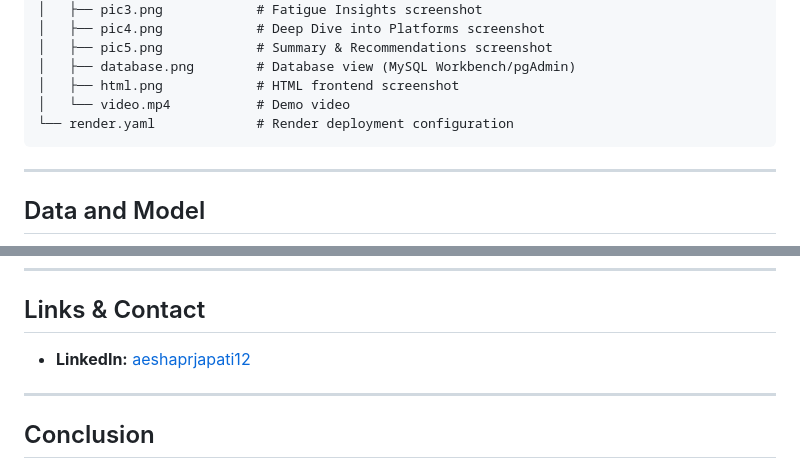
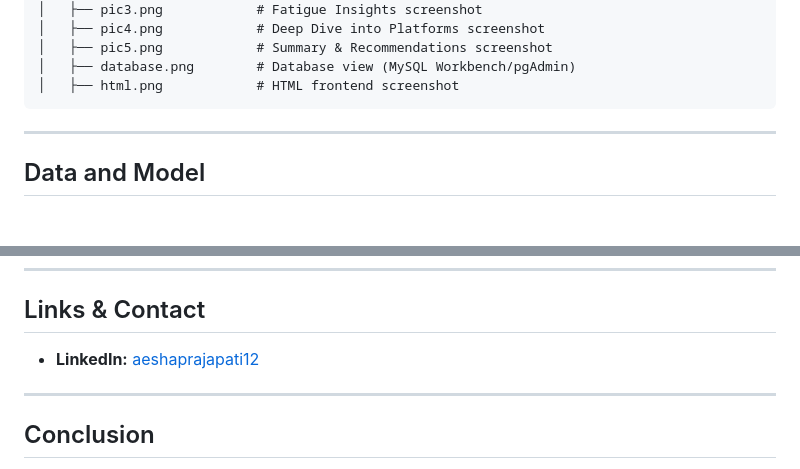
Before and after one commit to aesha1224/Social-Media-Analysis, a Markdown page: README.md, 2 parts joined by grey strips. Rendered like a GitHub page; blank space fills up the shorter version.

````diff
--- a/README.md
+++ b/README.md
@@ -59,8 +59,6 @@ social-media-fatigue-dashboard-ai/
 │   ├── pic5.png            # Summary & Recommendations screenshot
 │   ├── database.png        # Database view (MySQL Workbench/pgAdmin)
 │   ├── html.png            # HTML frontend screenshot
-│   └── video.mp4           # Demo video
-└── render.yaml             # Render deployment configuration
 ```
 
 ---
@@ -359,7 +357,7 @@ in
 
 ## Links & Contact
 
-- **LinkedIn:** [aeshaprjapati12](https://www.linkedin.com/in/aeshaprajapati12)
+- **LinkedIn:** [aeshaprajapati12](https://www.linkedin.com/in/aeshaprajapati12)
 
 ---
 
````
